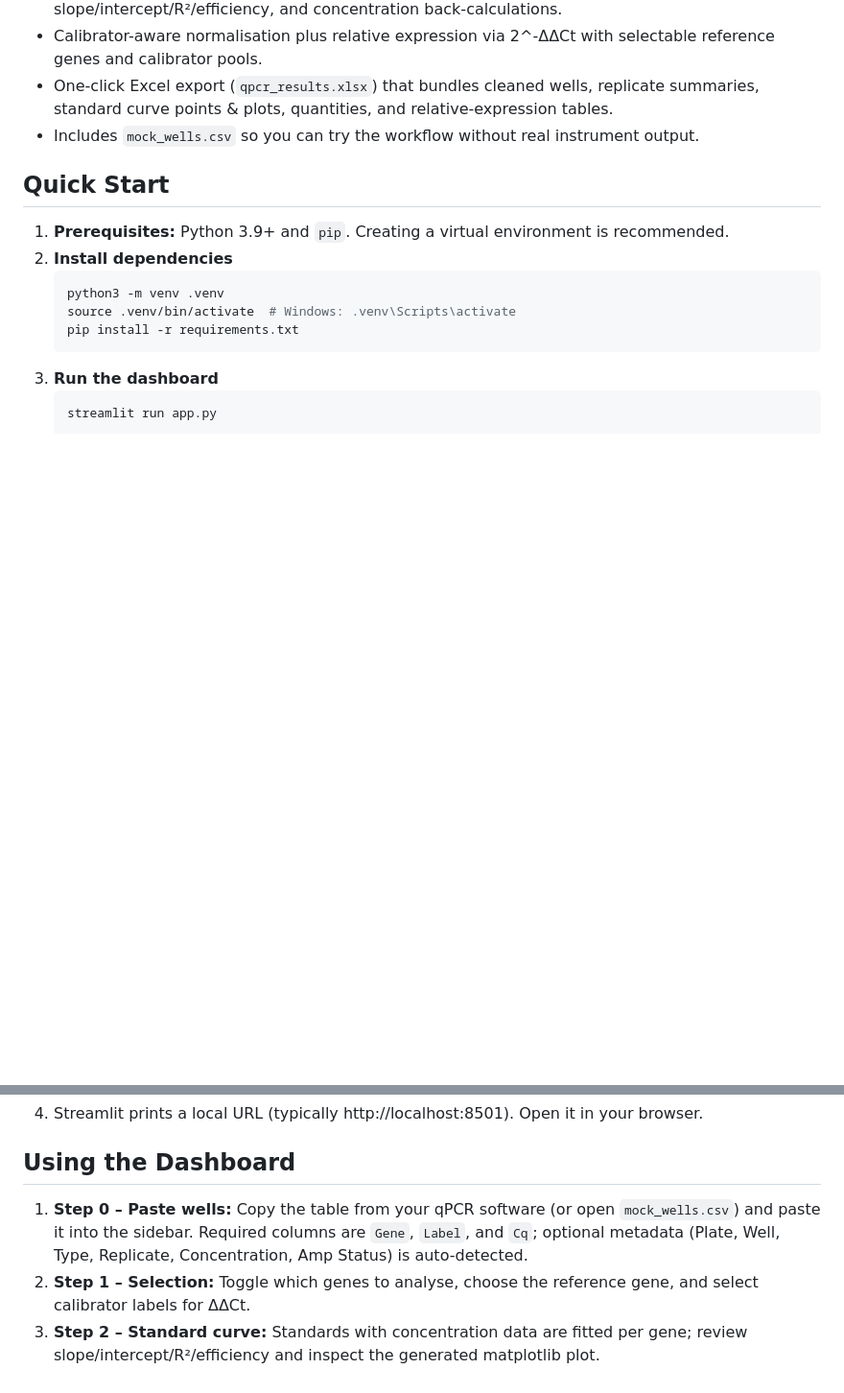
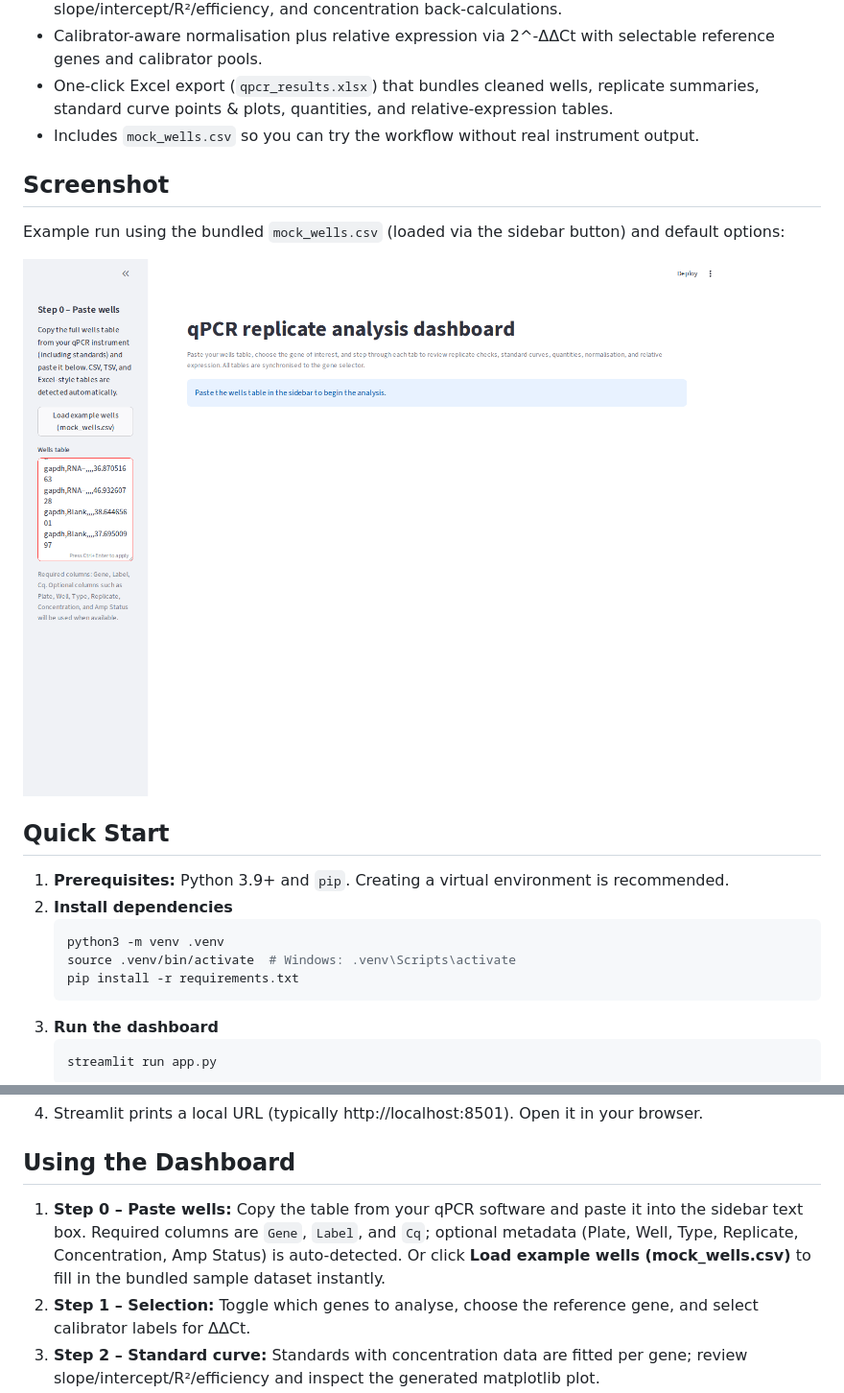
Before and after one commit to meghamsh738/qPCR-analysis-app, a Markdown page: README.md, 2 parts joined by grey strips. Shown at 96% size. GitHub-like rendering; pictures changed too: screenshots/example_run.png (added); blank space fills up the shorter version.

Commit message:
docs: add example run screenshot and loader

```diff
--- a/README.md
+++ b/README.md
@@ -9,6 +9,12 @@ Streamlit dashboard for quickly reviewing qPCR plates end-to-end – from pasted
 - Calibrator-aware normalisation plus relative expression via 2^-ΔΔCt with selectable reference genes and calibrator pools.
 - One-click Excel export (`qpcr_results.xlsx`) that bundles cleaned wells, replicate summaries, standard curve points & plots, quantities, and relative-expression tables.
 - Includes `mock_wells.csv` so you can try the workflow without real instrument output.
+
+## Screenshot
+
+Example run using the bundled `mock_wells.csv` (loaded via the sidebar button) and default options:
+
+![qPCR analysis dashboard screenshot](screenshots/example_run.png)
 
 ## Quick Start
 1. **Prerequisites:** Python 3.9+ and `pip`. Creating a virtual environment is recommended.
@@ -25,7 +31,7 @@ Streamlit dashboard for quickly reviewing qPCR plates end-to-end – from pasted
 4. Streamlit prints a local URL (typically http://localhost:8501). Open it in your browser.
 
 ## Using the Dashboard
-1. **Step 0 – Paste wells:** Copy the table from your qPCR software (or open `mock_wells.csv`) and paste it into the sidebar. Required columns are `Gene`, `Label`, and `Cq`; optional metadata (Plate, Well, Type, Replicate, Concentration, Amp Status) is auto-detected.
+1. **Step 0 – Paste wells:** Copy the table from your qPCR software and paste it into the sidebar text box. Required columns are `Gene`, `Label`, and `Cq`; optional metadata (Plate, Well, Type, Replicate, Concentration, Amp Status) is auto-detected. Or click **Load example wells (mock_wells.csv)** to fill in the bundled sample dataset instantly.
 2. **Step 1 – Selection:** Toggle which genes to analyse, choose the reference gene, and select calibrator labels for ΔΔCt.
 3. **Step 2 – Standard curve:** Standards with concentration data are fitted per gene; review slope/intercept/R²/efficiency and inspect the generated matplotlib plot.
 4. **Step 3 – Quantities:** Sample Cq values are converted into absolute quantities using the fitted curve for each gene.
```
Also changed, not shown: 1 other file.
